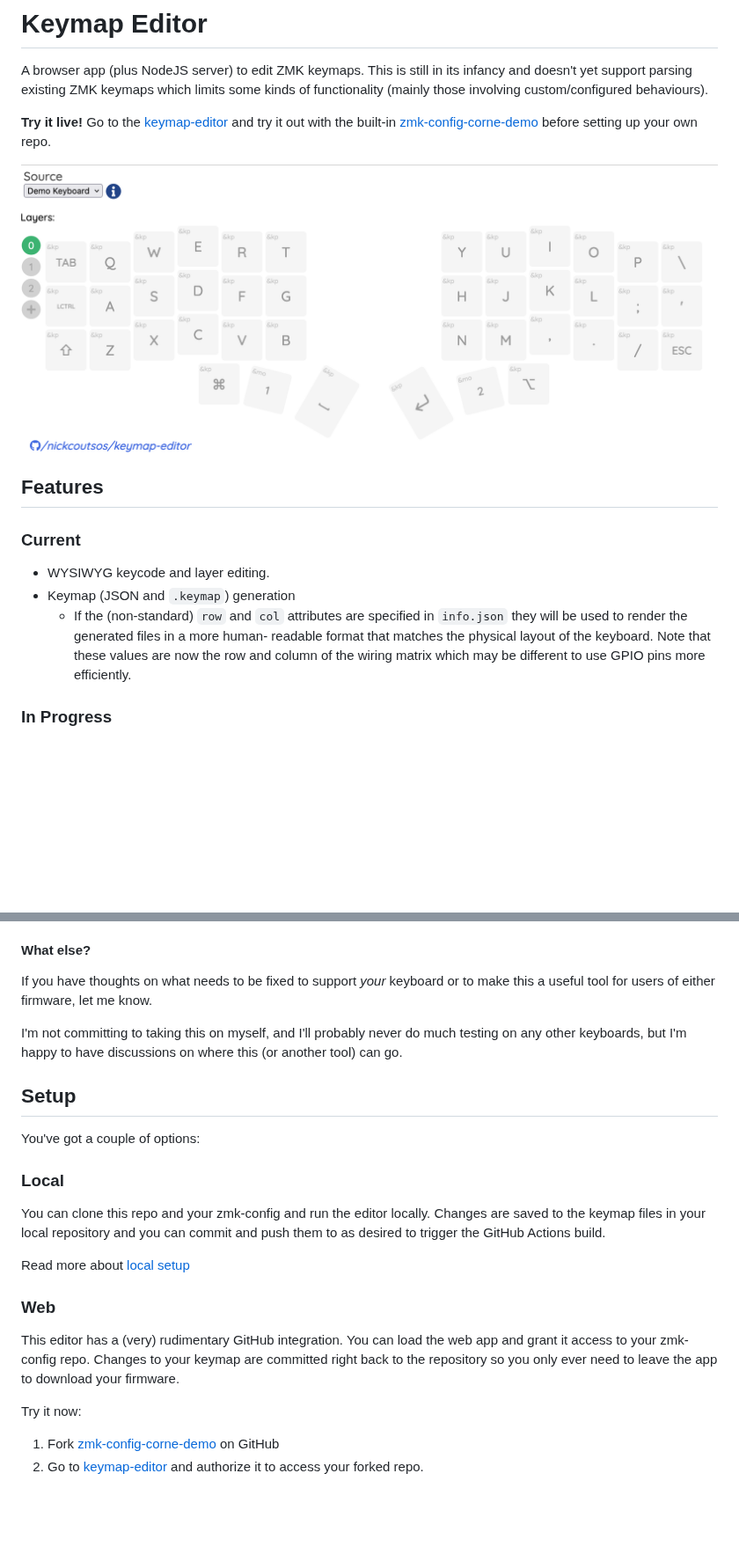
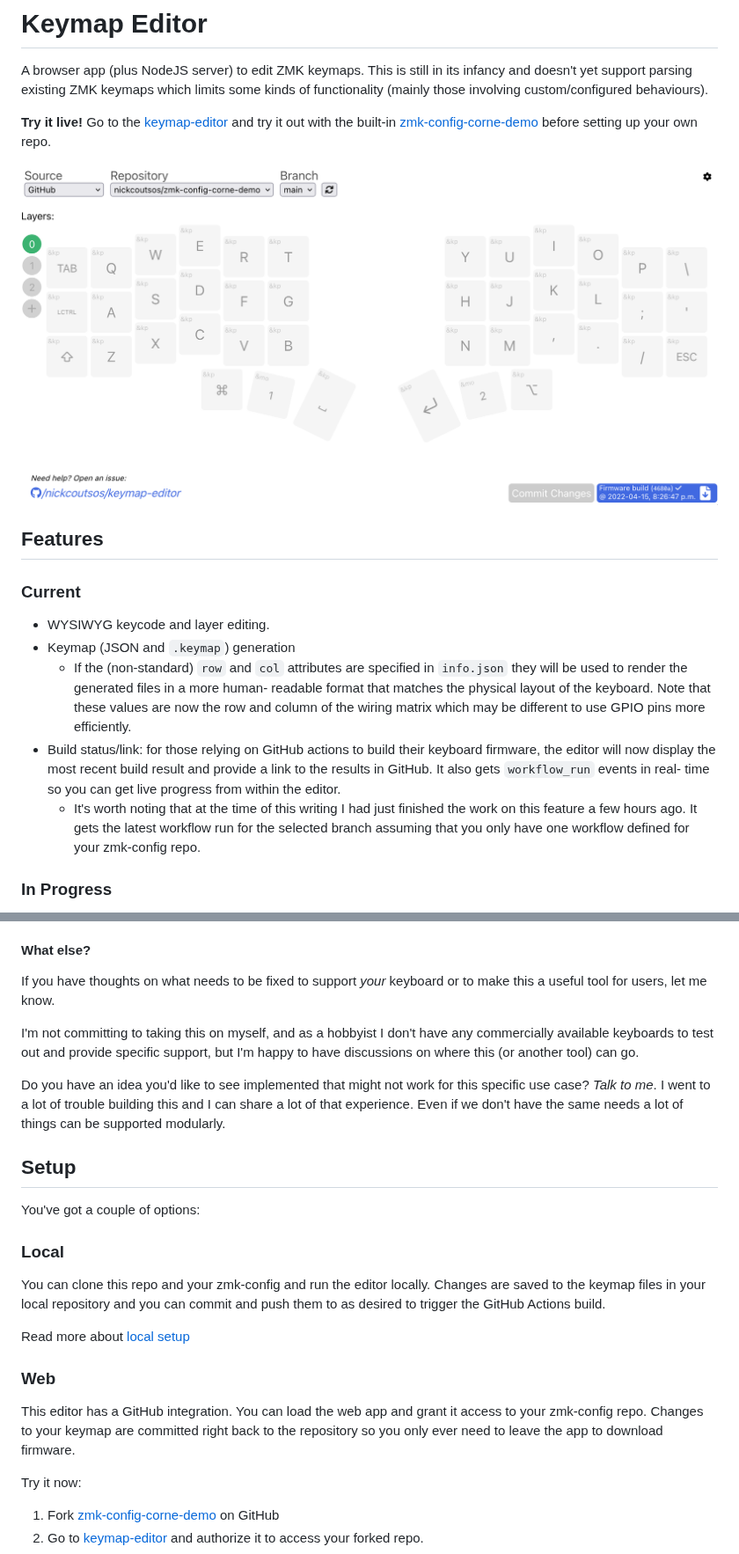
Before and after one commit to nickcoutsos/keymap-editor, a Markdown page: README.md, 2 parts joined by grey strips. Shown at 88% size. GitHub-like rendering; pictures changed too: editor-screenshot.png; blank space fills up the shorter version.

Commit message:
Update readme features, collaboration option, and screenshot

```diff
--- a/README.md
+++ b/README.md
@@ -20,6 +20,14 @@ kinds of functionality (mainly those involving custom/configured behaviours).
     readable format that matches the physical layout of the keyboard. Note that
     these values are now the row and column of the wiring matrix which may be
     different to use GPIO pins more efficiently.
+* Build status/link: for those relying on GitHub actions to build their keyboard
+  firmware, the editor will now display the most recent build result and provide
+  a link to the results in GitHub. It also gets `workflow_run` events in real-
+  time so you can get live progress from within the editor.
+    * It's worth noting that at the time of this writing I had just finished the
+      work on this feature a few hours ago. It gets the latest workflow run for
+      the selected branch assuming that you only have one workflow defined for
+      your zmk-config repo.
 
 ### In Progress
 
@@ -41,11 +49,16 @@ gear icon in the top right and check the box to enable devicetree parsing.
 #### What else?
 
 If you have thoughts on what needs to be fixed to support _your_ keyboard or to
-make this a useful tool for users of either firmware, let me know.
+make this a useful tool for users, let me know.
 
-I'm not committing to taking this on myself, and I'll probably never do much
-testing on any other keyboards, but I'm happy to have discussions on where this
-(or another tool) can go.
+I'm not committing to taking this on myself, and as a hobbyist I don't have any
+commercially available keyboards to test out and provide specific support, but
+I'm happy to have discussions on where this (or another tool) can go.
+
+Do you have an idea you'd like to see implemented that might not work for this
+specific use case? _Talk to me_. I went to a lot of trouble building this and I
+can share a lot of that experience. Even if we don't have the same needs a lot
+of things can be supported modularly.
 
 
 ## Setup
@@ -62,10 +75,9 @@ Read more about [local setup](running-locally.md)
 
 ### Web
 
-This editor has a (very) rudimentary GitHub integration. You can load the web
-app and grant it access to your zmk-config repo. Changes to your keymap are
-committed right back to the repository so you only ever need to leave the app to
-download your firmware.
+This editor has a GitHub integration. You can load the web app and grant it
+access to your zmk-config repo. Changes to your keymap are committed right back
+to the repository so you only ever need to leave the app to download firmware.
 
 Try it now:
 
```
